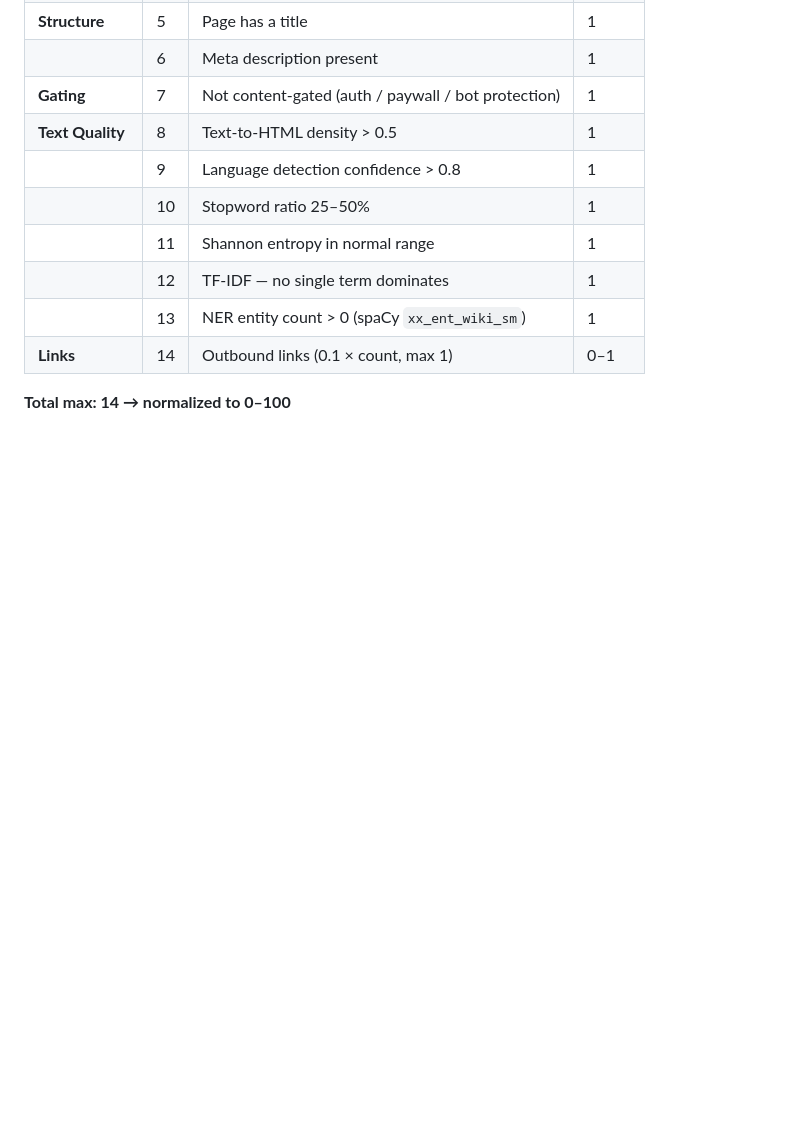
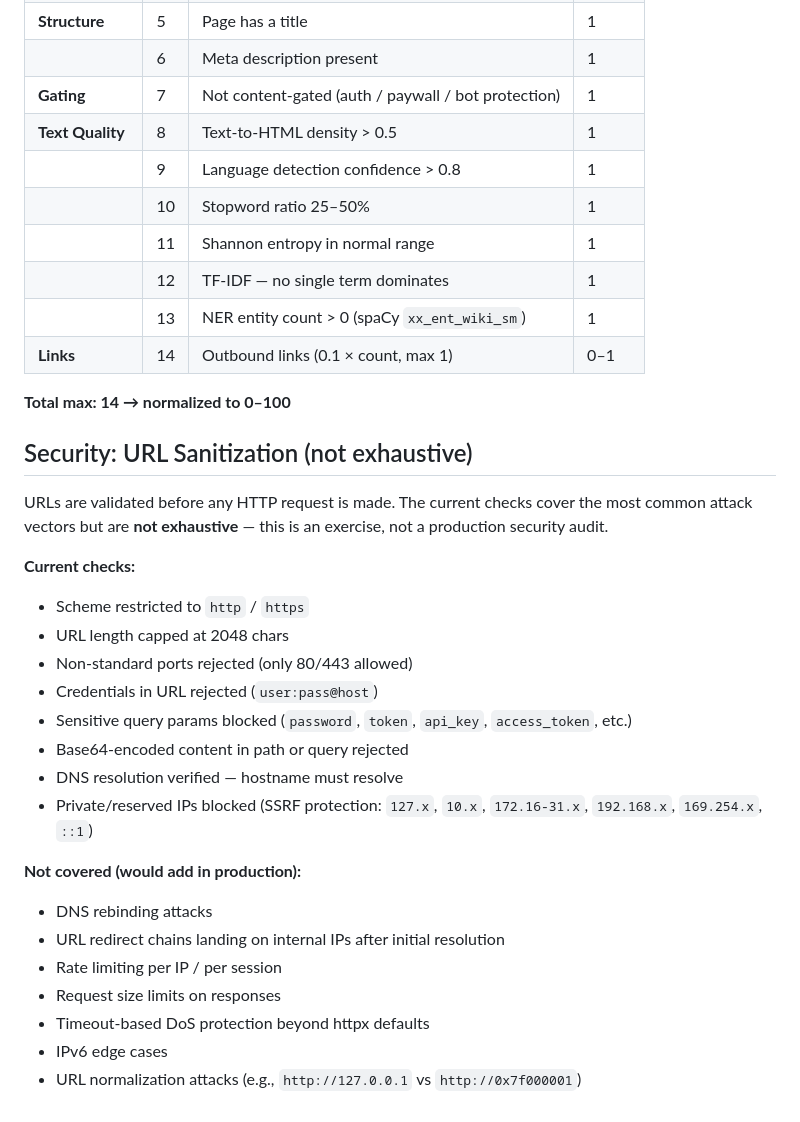
Before and after one commit to e-nouri/aiql, a Markdown page: decisions.md, the part around the change. GitHub-like rendering; blank space fills up the shorter version.

Commit message:
docs: add security section to decisions

```diff
--- a/decisions.md
+++ b/decisions.md
@@ -78,3 +78,26 @@ The score reflects how well the extraction went, not content quality in an edito
 | **Links** | 14 | Outbound links (0.1 × count, max 1) | 0–1 |
 
 **Total max: 14 → normalized to 0–100**
+
+## Security: URL Sanitization (not exhaustive)
+
+URLs are validated before any HTTP request is made. The current checks cover the most common attack vectors but are **not exhaustive** — this is an exercise, not a production security audit.
+
+**Current checks:**
+- Scheme restricted to `http` / `https`
+- URL length capped at 2048 chars
+- Non-standard ports rejected (only 80/443 allowed)
+- Credentials in URL rejected (`user:pass@host`)
+- Sensitive query params blocked (`password`, `token`, `api_key`, `access_token`, etc.)
+- Base64-encoded content in path or query rejected
+- DNS resolution verified — hostname must resolve
+- Private/reserved IPs blocked (SSRF protection: `127.x`, `10.x`, `172.16-31.x`, `192.168.x`, `169.254.x`, `::1`)
+
+**Not covered (would add in production):**
+- DNS rebinding attacks
+- URL redirect chains landing on internal IPs after initial resolution
+- Rate limiting per IP / per session
+- Request size limits on responses
+- Timeout-based DoS protection beyond httpx defaults
+- IPv6 edge cases
+- URL normalization attacks (e.g., `http://127.0.0.1` vs `http://0x7f000001`)
```
